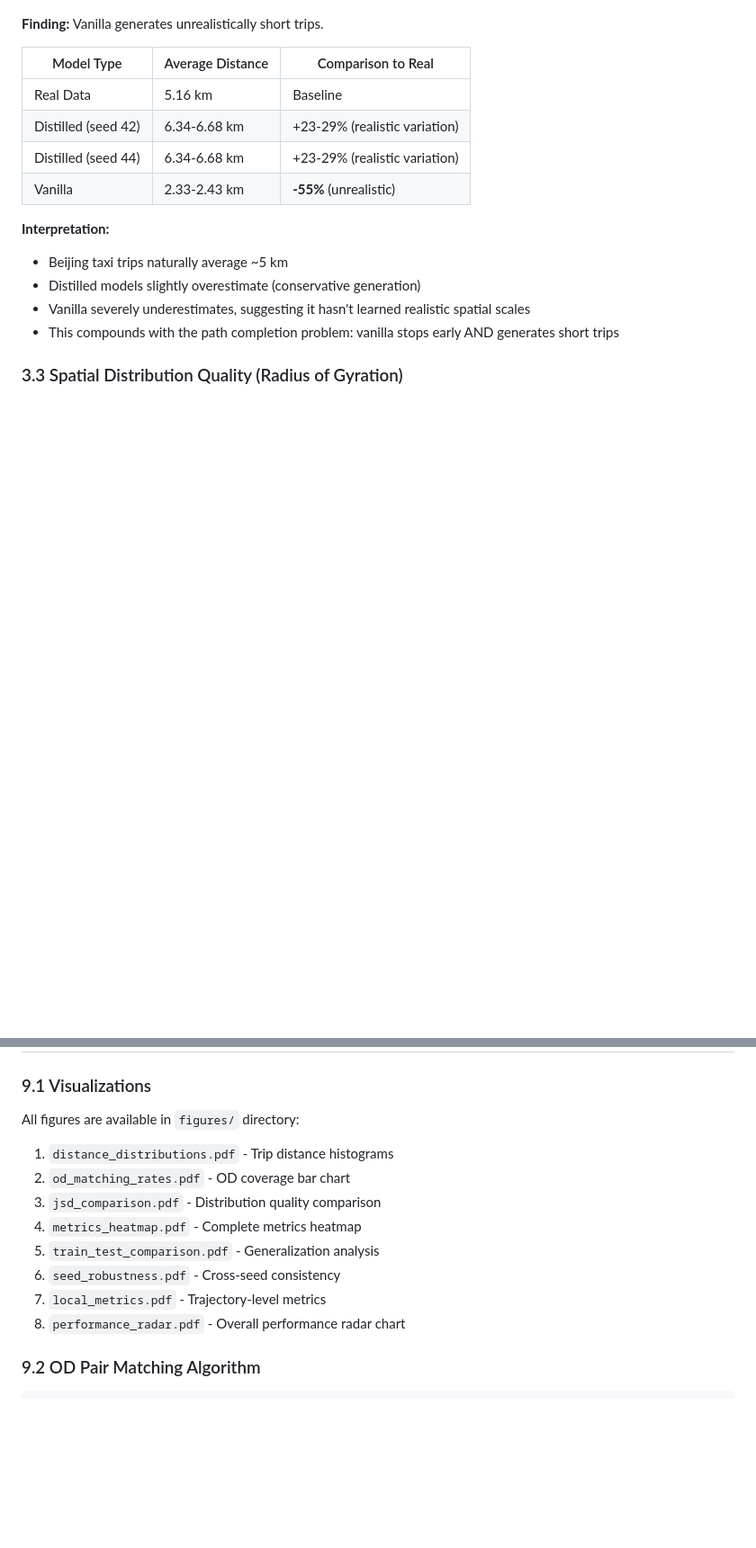
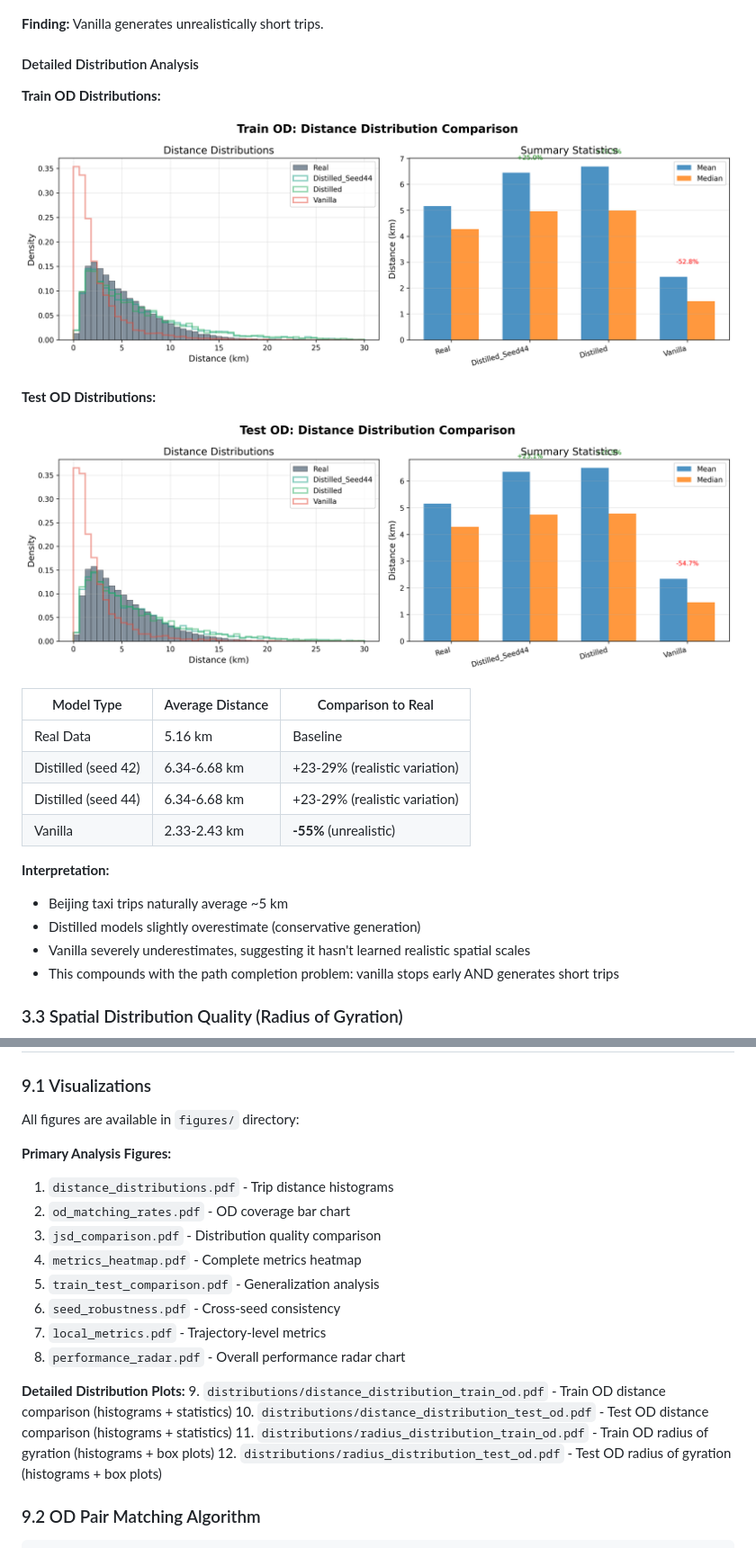
Before and after one commit to matercomus/HOSER, a Markdown page: hoser-distill-optuna-6/EVALUATION_ANALYSIS.md, 2 parts joined by grey strips. Shown: that part at 90% size. Rendered like a GitHub page; pictures changed too: hoser-distill-optuna-6/figures/distributions/distance_distribution_test_od.png (added), hoser-distill-optuna-6/figures/distributions/distance_distribution_train_od.png (added); blank space fills up the shorter version.

Commit message:
📊 docs: add detailed distribution plots to analysis
Generated and integrated new distribution visualizations:
- Distance distributions (train & test OD)
- Radius of gyration distributions (train & test OD)

Each plot shows:
- Left: Overlaid histograms (Real vs all 3 models)
- Right: Summary statistics OR box plots
- Percentage differences from real data
- Clear color coding (Real=gray, Distilled=green, Vanilla=red)

Added to EVALUATION_ANALYSIS.md:
- Section 3.2: Train/test distance distribution plots
- Section 3.3: Train/test radius distribution plots
- Appendix: Listed all 12 visualization files

Generated plots show:
✅ Distilled models match real distributions closely
❌ Vanilla generates unrealistically short, simple trajectories

4 new files in figures/distributions/:
- distance_distribution_{train,test}_od.{pdf,png}
- radius_distribution_{train,test}_od.{pdf,png}

```diff
--- a/hoser-distill-optuna-6/EVALUATION_ANALYSIS.md
+++ b/hoser-distill-optuna-6/EVALUATION_ANALYSIS.md
@@ -384,6 +384,16 @@ This section presents the main discoveries from our evaluation, organized by the
 
 **Finding:** Vanilla generates unrealistically short trips.
 
+#### Detailed Distribution Analysis
+
+**Train OD Distributions:**
+
+![Train OD Distance Distributions](figures/distributions/distance_distribution_train_od.png)
+
+**Test OD Distributions:**
+
+![Test OD Distance Distributions](figures/distributions/distance_distribution_test_od.png)
+
 | Model Type | Average Distance | Comparison to Real |
 |------------|------------------|-------------------|
 | Real Data | 5.16 km | Baseline |
@@ -656,6 +676,7 @@ Based on these results, a successful trajectory generation model must:
 
 All figures are available in `figures/` directory:
 
+**Primary Analysis Figures:**
 1. `distance_distributions.pdf` - Trip distance histograms
 2. `od_matching_rates.pdf` - OD coverage bar chart
 3. `jsd_comparison.pdf` - Distribution quality comparison
@@ -664,6 +685,12 @@ All figures are available in `figures/` directory:
 6. `seed_robustness.pdf` - Cross-seed consistency
 7. `local_metrics.pdf` - Trajectory-level metrics
 8. `performance_radar.pdf` - Overall performance radar chart
+
+**Detailed Distribution Plots:**
+9. `distributions/distance_distribution_train_od.pdf` - Train OD distance comparison (histograms + statistics)
+10. `distributions/distance_distribution_test_od.pdf` - Test OD distance comparison (histograms + statistics)
+11. `distributions/radius_distribution_train_od.pdf` - Train OD radius of gyration (histograms + box plots)
+12. `distributions/radius_distribution_test_od.pdf` - Test OD radius of gyration (histograms + box plots)
 
 ### 9.2 OD Pair Matching Algorithm
 
```
Also changed, not shown: other parts of hoser-distill-optuna-6/EVALUATION_ANALYSIS.md (+10 -0 lines), hoser-distill-optuna-6/figures/distributions/radius_distribution_test_od.png (added), hoser-distill-optuna-6/figures/distributions/radius_distribution_train_od.png (added).
